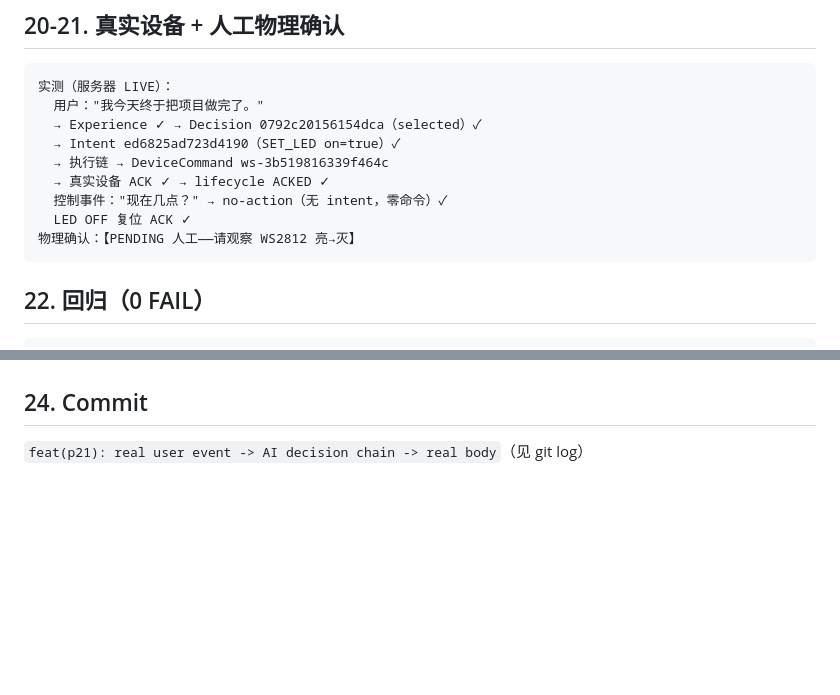
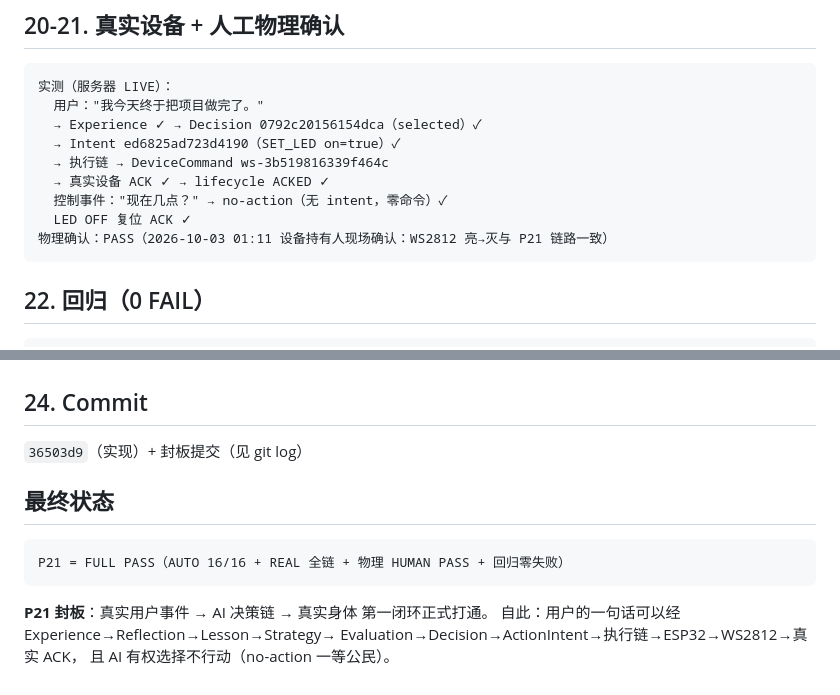
Before and after one commit to xiaoxiao02677-stack/ai, a Markdown page: doc/project/P21-真实用户事件AI身体闭环验收报告-2026-10-03.md, 2 parts joined by grey strips. Drawn GitHub-style; blank space fills up the shorter version.

Commit message:
docs(p21): physical LED confirmation recorded - P21 FULL PASS, phase sealed
Device owner confirmed on-site: the WS2812 lit and extinguished in
step with the P21 user-event-driven commands. With AUTO 16/16, the
REAL full-chain run (user message -> decision -> intent -> device
ACK -> lifecycle ACKED), the no-action control (zero commands), and
zero regression, P21 is FULL PASS and sealed.

````diff
--- a/doc/project/P21-真实用户事件AI身体闭环验收报告-2026-10-03.md
+++ b/doc/project/P21-真实用户事件AI身体闭环验收报告-2026-10-03.md
@@ -58,7 +58,7 @@ P21-01 Experience ✓  02 Decision(fixture 标注)✓  03 Intent ✓
   → 真实设备 ACK ✓ → lifecycle ACKED ✓
   控制事件："现在几点？" → no-action（无 intent，零命令）✓
   LED OFF 复位 ACK ✓
-物理确认：【PENDING 人工——请观察 WS2812 亮→灭】
+物理确认：PASS（2026-10-03 01:11 设备持有人现场确认：WS2812 亮→灭与 P21 链路一致）
 ```
 
 ## 22. 回归（0 FAIL）
@@ -76,4 +76,15 @@ P17 49/49 · P13 49/49 · Workshop 30/30（服务器+本地；P20 封板零改
 
 ## 24. Commit
 
-`feat(p21): real user event -> AI decision chain -> real body`（见 git log）
+`36503d9`（实现）+ 封板提交（见 git log）
+
+## 最终状态
+
+```text
+P21 = FULL PASS（AUTO 16/16 + REAL 全链 + 物理 HUMAN PASS + 回归零失败）
+```
+
+**P21 封板**：真实用户事件 → AI 决策链 → 真实身体 第一闭环正式打通。
+自此：用户的一句话可以经 Experience→Reflection→Lesson→Strategy→
+Evaluation→Decision→ActionIntent→执行链→ESP32→WS2812→真实 ACK，
+且 AI 有权选择不行动（no-action 一等公民）。
````
